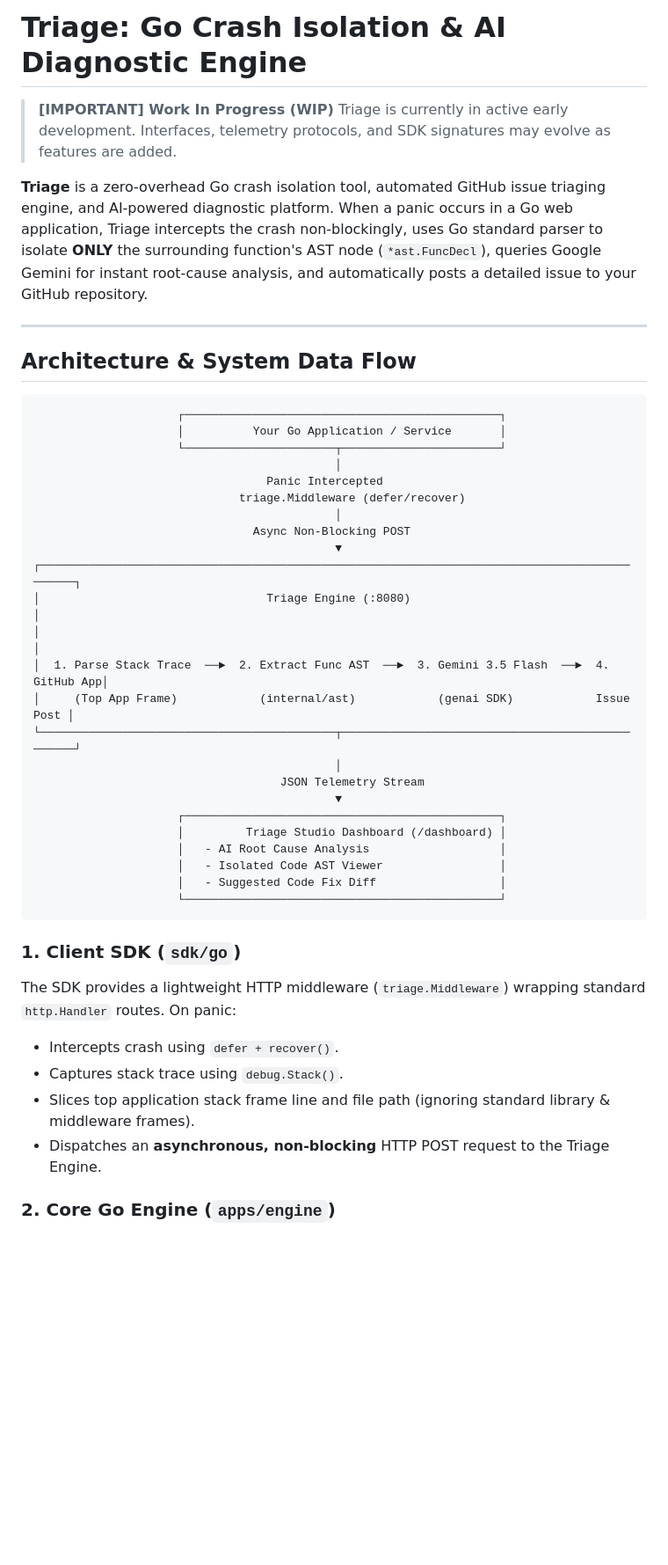
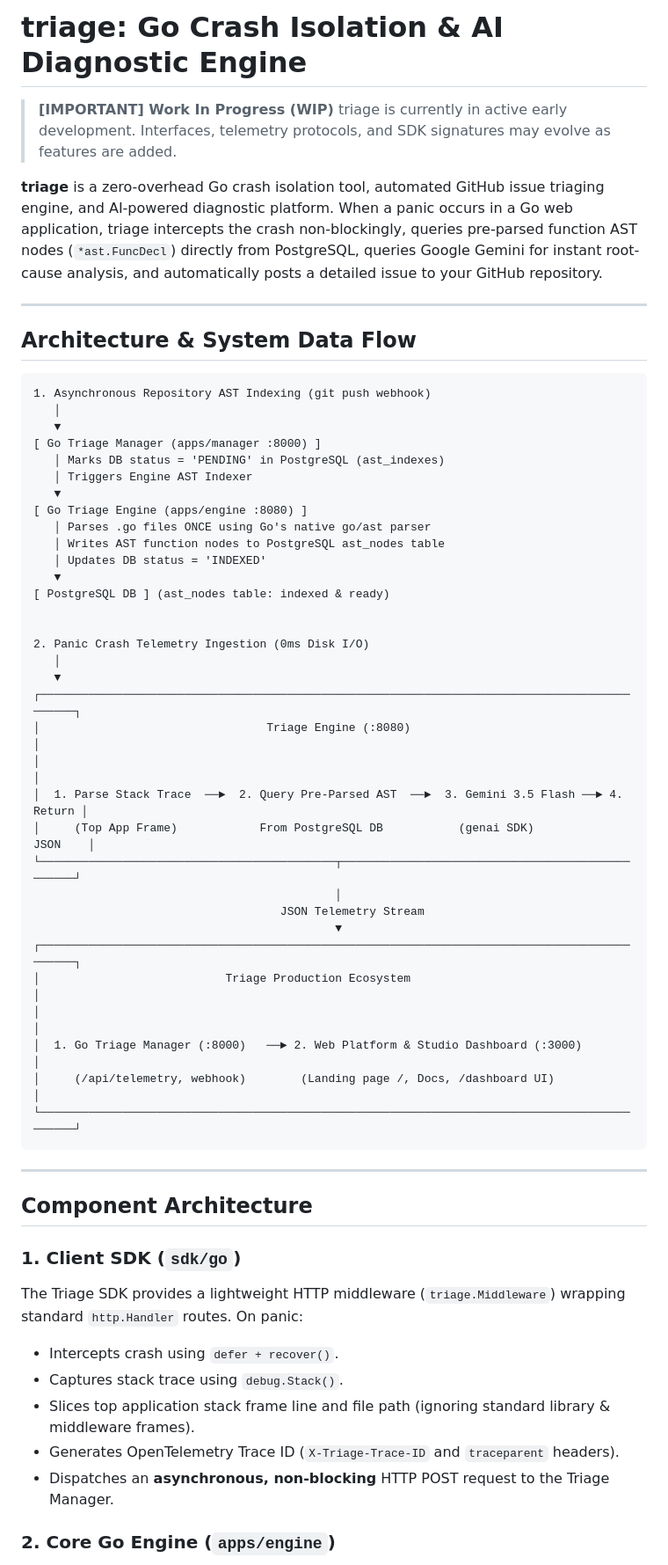
Before and after one commit to algotyrnt/triage, a Markdown page: README.md, the part around one of its changes. Shown at 88% size. Drawn GitHub-style; blank space fills up the shorter version.

````diff
--- a/README.md
+++ b/README.md
@@ -1,49 +1,63 @@
-# Triage: Go Crash Isolation & AI Diagnostic Engine
+# triage: Go Crash Isolation & AI Diagnostic Engine
 
 > **[IMPORTANT] Work In Progress (WIP)**
-> Triage is currently in active early development. Interfaces, telemetry protocols, and SDK signatures may evolve as features are added.
+> triage is currently in active early development. Interfaces, telemetry protocols, and SDK signatures may evolve as features are added.
 
-**Triage** is a zero-overhead Go crash isolation tool, automated GitHub issue triaging engine, and AI-powered diagnostic platform. When a panic occurs in a Go web application, Triage intercepts the crash non-blockingly, uses Go standard parser to isolate **ONLY** the surrounding function's AST node (`*ast.FuncDecl`), queries Google Gemini for instant root-cause analysis, and automatically posts a detailed issue to your GitHub repository.
+**triage** is a zero-overhead Go crash isolation tool, automated GitHub issue triaging engine, and AI-powered diagnostic platform. When a panic occurs in a Go web application, triage intercepts the crash non-blockingly, queries pre-parsed function AST nodes (`*ast.FuncDecl`) directly from PostgreSQL, queries Google Gemini for instant root-cause analysis, and automatically posts a detailed issue to your GitHub repository.
 
 ---
 
 ## Architecture & System Data Flow
 
 ```text
-                     ┌──────────────────────────────────────────────┐
-                     │          Your Go Application / Service       │
-                     └──────────────────────┬───────────────────────┘
-                                            │
-                                  Panic Intercepted
-                              triage.Middleware (defer/recover)
-                                            │
-                                Async Non-Blocking POST
-                                            ▼
+1. Asynchronous Repository AST Indexing (git push webhook)
+   │
+   ▼
+[ Go Triage Manager (apps/manager :8000) ]
+   │ Marks DB status = 'PENDING' in PostgreSQL (ast_indexes)
+   │ Triggers Engine AST Indexer
+   ▼
+[ Go Triage Engine (apps/engine :8080) ]
+   │ Parses .go files ONCE using Go's native go/ast parser
+   │ Writes AST function nodes to PostgreSQL ast_nodes table
+   │ Updates DB status = 'INDEXED'
+   ▼
+[ PostgreSQL DB ] (ast_nodes table: indexed & ready)
+
+
+2. Panic Crash Telemetry Ingestion (0ms Disk I/O)
+   │
+   ▼
 ┌────────────────────────────────────────────────────────────────────────────────────────────┐
 │                                 Triage Engine (:8080)                                      │
 │                                                                                            │
-│  1. Parse Stack Trace  ──►  2. Extract Func AST  ──►  3. Gemini 3.5 Flash  ──►  4. GitHub App│
-│     (Top App Frame)            (internal/ast)            (genai SDK)            Issue Post │
+│  1. Parse Stack Trace  ──►  2. Query Pre-Parsed AST  ──►  3. Gemini 3.5 Flash ──► 4. Return │
+│     (Top App Frame)            From PostgreSQL DB           (genai SDK)            JSON    │
 └───────────────────────────────────────────┬────────────────────────────────────────────────┘
                                             │
                                     JSON Telemetry Stream
                                             ▼
-                     ┌──────────────────────────────────────────────┐
-                     │         Triage Studio Dashboard (/dashboard) │
-                     │   - AI Root Cause Analysis                   │
-                     │   - Isolated Code AST Viewer                 │
-                     │   - Suggested Code Fix Diff                  │
-                     └──────────────────────────────────────────────┘
+┌────────────────────────────────────────────────────────────────────────────────────────────┐
+│                           Triage Production Ecosystem                                      │
+│                                                                                            │
+│  1. Go Triage Manager (:8000)   ──► 2. Web Platform & Studio Dashboard (:3000)            │
+│     (/api/telemetry, webhook)        (Landing page /, Docs, /dashboard UI)                 │
+└────────────────────────────────────────────────────────────────────────────────────────────┘
 ```
+
+---
+
+## Component Architecture
 
 ### 1. Client SDK (`sdk/go`)
 
-The SDK provides a lightweight HTTP middleware (`triage.Middleware`) wrapping standard `http.Handler` routes. On panic:
+The Triage SDK provides a lightweight HTTP middleware (`triage.Middleware`) wrapping standard `http.Handler` routes. On panic:
 
 - Intercepts crash using `defer + recover()`.
 - Captures stack trace using `debug.Stack()`.
 - Slices top application stack frame line and file path (ignoring standard library & middleware frames).
-- Dispatches an **asynchronous, non-blocking** HTTP POST request to the Triage Engine.
+- Generates OpenTelemetry Trace ID (`X-Triage-Trace-ID` and `traceparent` headers).
+- Dispatches an **asynchronous, non-blocking** HTTP POST request to the Triage Manager.
 
 ### 2. Core Go Engine (`apps/engine`)
 
````
Also changed, not shown: other parts of README.md (+145 -40 lines).
